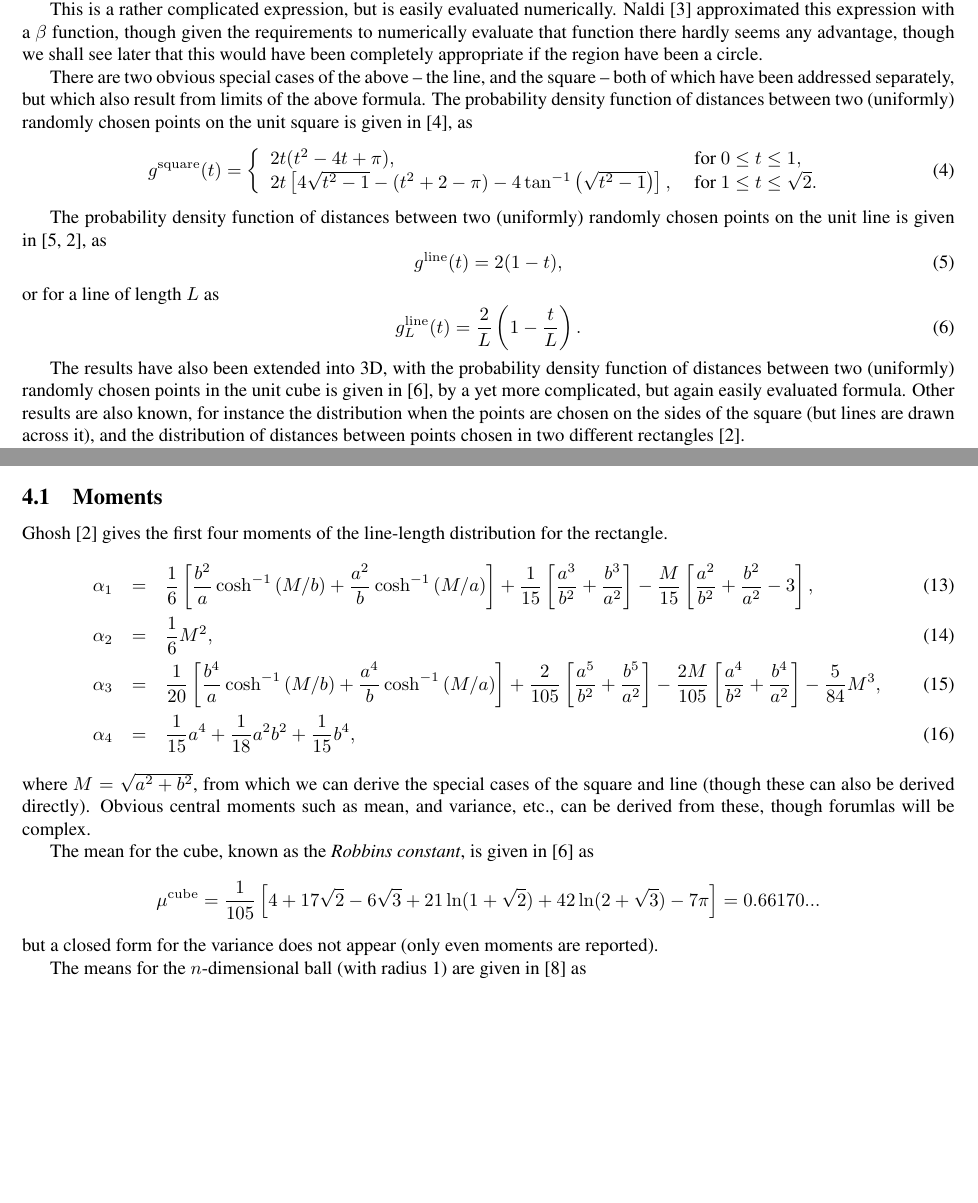
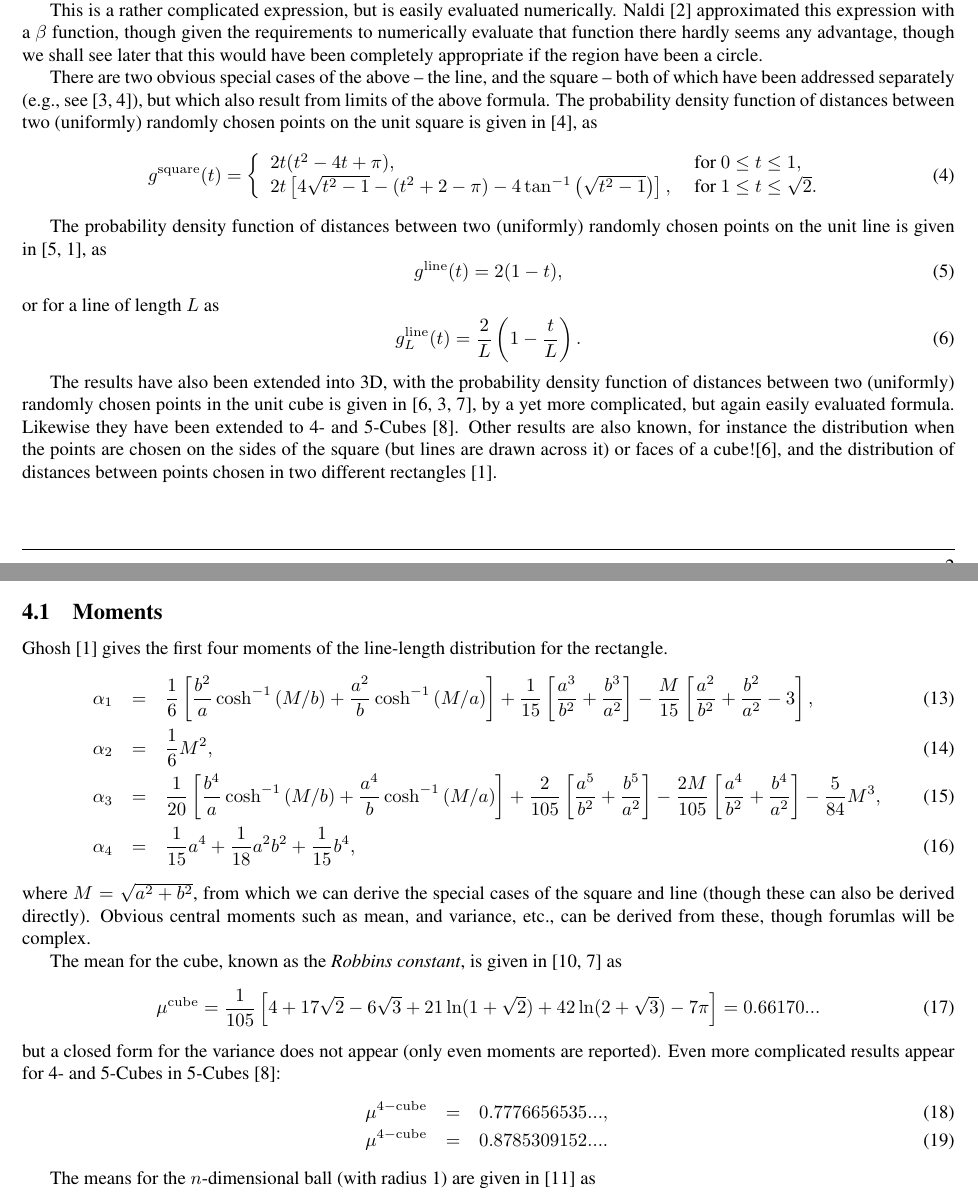
Before and after one commit to mroughan/LinePicking, a LaTeX paper (man/LinePicking.tex): two parts of pages 2 and 4 of 7 before the commit and two parts of pages 2 and 4 of 8 after it, joined at a grey line, cut so that both start at the same text, the shorter picture padded with empty space. Compiled offline with pdfLaTeX.

Commit message:
added more to latex

```diff
--- a/man/LinePicking.tex
+++ b/man/LinePicking.tex
@@ -184,11 +184,12 @@ any advantage, though we shall see later that this would have been
 completely appropriate if the region have been a circle.
 
 There are two obvious special cases of the above -- the line, and the
-square -- both of which have been addressed separately, but which also
-result from limits of the above formula. The probability density
-function of distances between two (uniformly) randomly chosen points
-on the unit square is given in \cite{weisstein:_squar_line_picking},
-as
+square -- both of which have been addressed separately (e.g., see
+\cite{philip:_probab_distr_distan_between_two,weisstein:_squar_line_picking}),
+but which also result from limits of the above formula. The
+probability density function of distances between two (uniformly)
+randomly chosen points on the unit square is given in
+\cite{weisstein:_squar_line_picking}, as
 \begin{equation}
   \label{eq:square_line}
   g^{\rm square}(t) = \left\{ \begin{array}{ll}
@@ -212,14 +213,16 @@ or for a line of length $L$ as
   g^{\rm line}_L(t) = \frac{2}{L} \left( 1-\frac{t}{L} \right).
 \end{equation}
 
-
 The results have also been extended into 3D, with the probability
 density function of distances between two (uniformly) randomly chosen
 points in the unit cube is given in
-\cite{weisstein:_cube_line_picking}, by a yet more complicated, but
-again easily evaluated formula. Other results are also known, for
-instance the distribution when the points are chosen on the sides of
-the square (but lines are drawn across it), and the distribution of
+\cite{mathai99:_distan,philip:_probab_distr_distan_between_two,weisstein:_cube_line_picking},
+by a yet more complicated, but again easily evaluated
+formula. Likewise they have been extended to 4- and
+5-Cubes~\cite{philip:_probab_distr_distan_between_two_4d}. Other
+results are also known, for instance the distribution when the points
+are chosen on the sides of the square (but lines are drawn across it)
+or faces of a cube!\cite{mathai99:_distan}, and the distribution of
 distances between points chosen in two different
 rectangles~\cite{b.ghosh51:_random_rect}.
 
@@ -315,16 +318,23 @@ directly). Obvious central moments such as mean, and variance, etc.,
 can be derived from these, though forumlas will be complex.
 
 The mean for the cube, known as the {\em Robbins constant}, is given
-in \cite{weisstein:_cube_line_picking} as
-\[ \mu^{\rm cube} = \frac{1}{105} \left[
+in \cite{robbins78:_constant,weisstein:_cube_line_picking} as
+\begin{equation}
+   \label{eq:cube_mean}
+ \mu^{\rm cube} = \frac{1}{105} \left[
                              4 + 17 \sqrt{2}- 6 \sqrt{3}  +
                              21 \ln(1+\sqrt{2}) +
                              42 \ln(2+\sqrt{3}) - 7 \pi
                       \right]
 	=	0.66170...
- \]
+\end{equation}
 but a closed form for the variance does not appear (only even moments
-are reported).
+are reported). Even more complicated results appear for 4- and 5-Cubes in
+5-Cubes~\cite{philip:_probab_distr_distan_between_two_4d}:
+\begin{eqnarray}
+ \mu^{\rm 4-cube} & = & 0.7776656535 ...    \label{eq:4-cube}, \\
+ \mu^{\rm 4-cube} & = & 0.8785309152 ...     \label{eq:5-cube}.
+\end{eqnarray}
 
 The means for the $n$-dimensional ball (with radius 1) are given in
 \cite{weisstein:_ball_line_picking} as
```
Also changed, not shown: man/LinePicking.bib (+46 -0 lines), man/LinePicking.bbl, man/LinePicking.pdf, man/LinePicking.tex (4 more changed lines), 2 other files.
